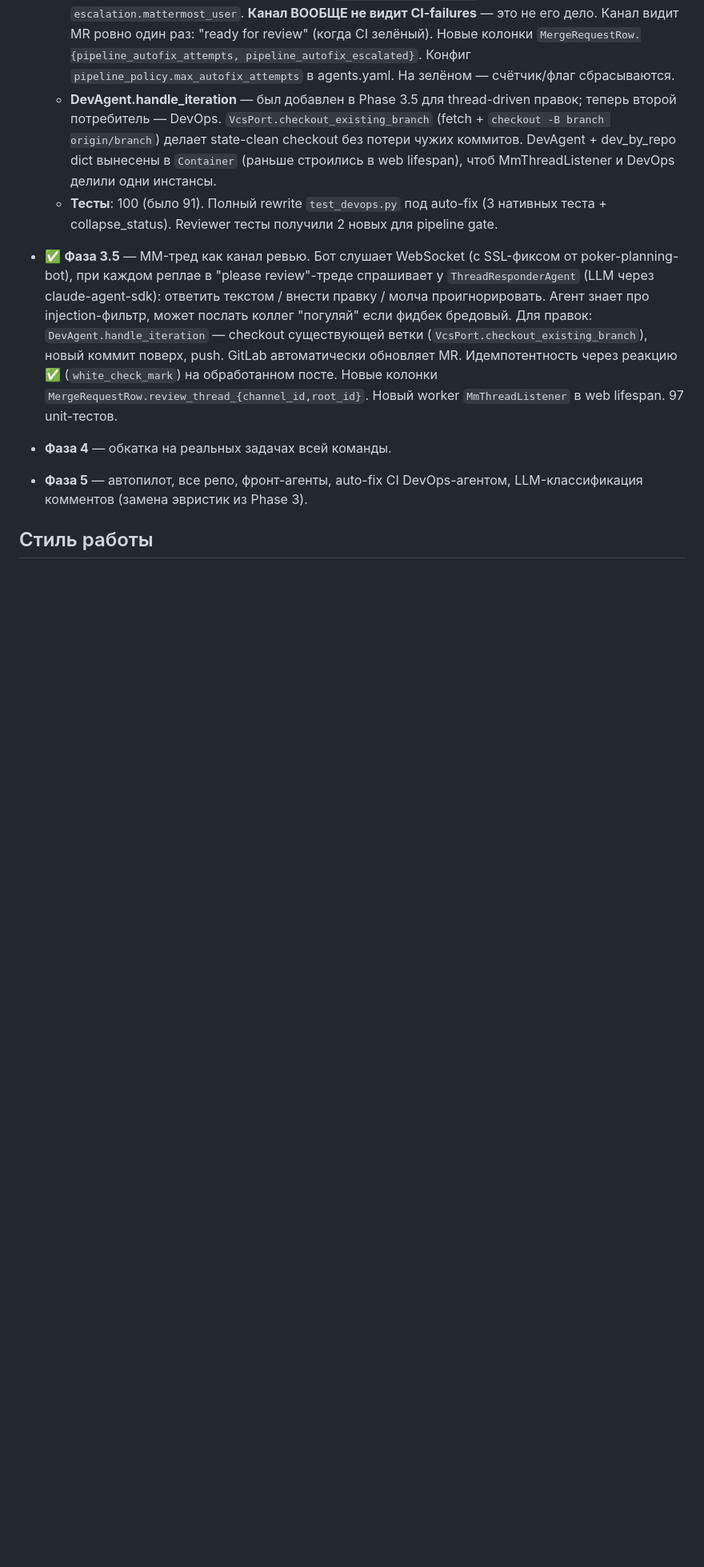
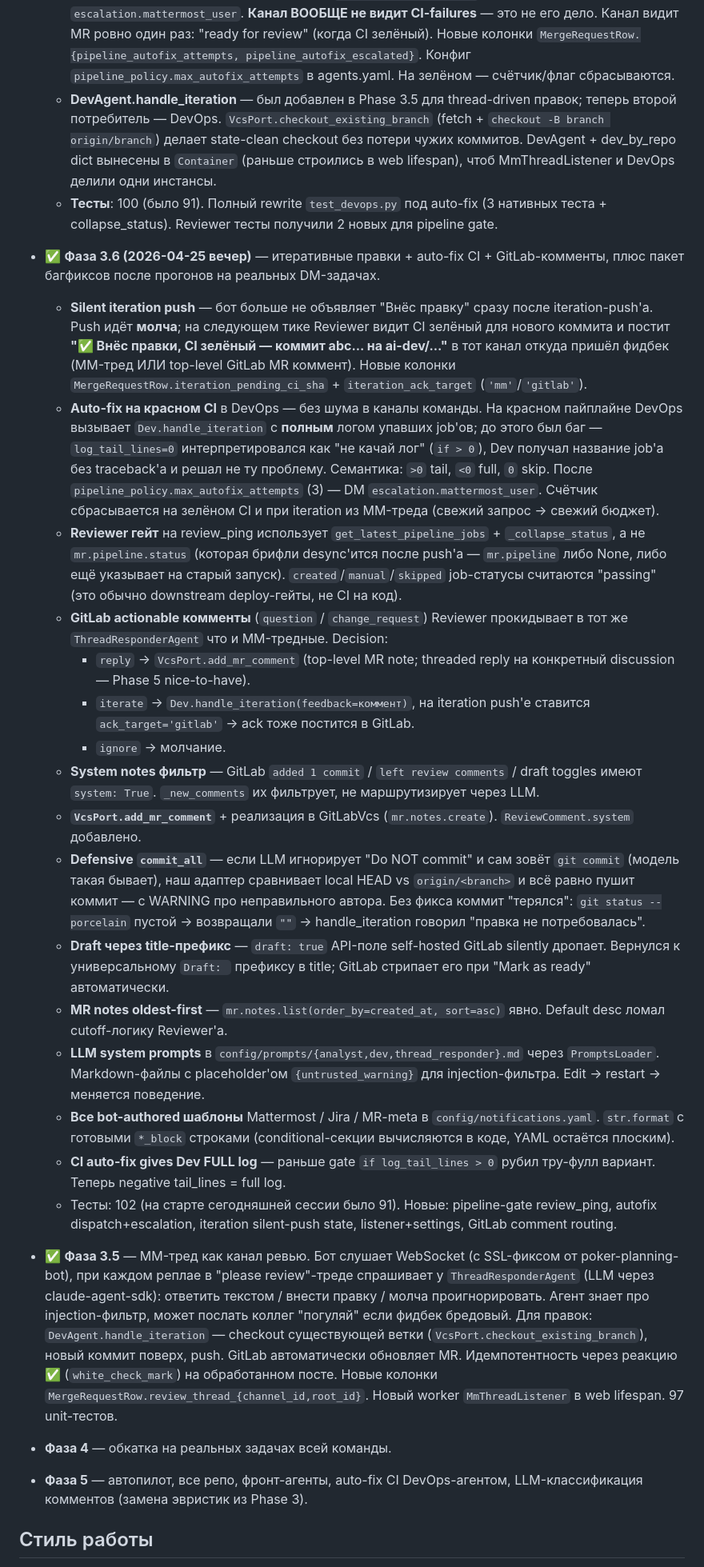
Before and after one commit to andreyvolobuev/ai-dev, a Markdown page: CONTEXT.md, the part around the change. Shown at 80% size. Drawn GitHub-style; blank space fills up the shorter version.

Commit message:
CONTEXT.md: log Phase 3.6 (silent iteration, autofix CI, GitLab comment routing)

```diff
--- a/CONTEXT.md
+++ b/CONTEXT.md
@@ -199,6 +199,24 @@ Markdown-файлы `config/rules/<agent>.md`. Подкладываются в s
   - **DevAgent.handle_iteration** — был добавлен в Phase 3.5 для thread-driven правок; теперь второй потребитель — DevOps. `VcsPort.checkout_existing_branch` (fetch + `checkout -B branch origin/branch`) делает state-clean checkout без потери чужих коммитов. DevAgent + dev_by_repo dict вынесены в `Container` (раньше строились в web lifespan), чтоб MmThreadListener и DevOps делили одни инстансы.
   - **Тесты**: 100 (было 91). Полный rewrite `test_devops.py` под auto-fix (3 нативных теста + collapse_status). Reviewer тесты получили 2 новых для pipeline gate.
 
+- ✅ **Фаза 3.6 (2026-04-25 вечер)** — итеративные правки + auto-fix CI + GitLab-комменты, плюс пакет багфиксов после прогонов на реальных DM-задачах.
+  - **Silent iteration push** — бот больше не объявляет "Внёс правку" сразу после iteration-push'а. Push идёт **молча**; на следующем тике Reviewer видит CI зелёный для нового коммита и постит **"✅ Внёс правки, CI зелёный — коммит abc... на ai-dev/..."** в тот канал откуда пришёл фидбек (MM-тред ИЛИ top-level GitLab MR коммент). Новые колонки `MergeRequestRow.iteration_pending_ci_sha` + `iteration_ack_target` (`'mm'`/`'gitlab'`).
+  - **Auto-fix на красном CI** в DevOps — без шума в каналы команды. На красном пайплайне DevOps вызывает `Dev.handle_iteration` с **полным** логом упавших job'ов; до этого был баг — `log_tail_lines=0` интерпретировался как "не качай лог" (`if > 0`), Dev получал название job'а без traceback'а и решал не ту проблему. Семантика: `>0` tail, `<0` full, `0` skip. После `pipeline_policy.max_autofix_attempts` (3) — DM `escalation.mattermost_user`. Счётчик сбрасывается на зелёном CI и при iteration из MM-треда (свежий запрос → свежий бюджет).
+  - **Reviewer гейт** на review_ping использует `get_latest_pipeline_jobs` + `_collapse_status`, а не `mr.pipeline.status` (которая брифли desync'ится после push'а — `mr.pipeline` либо None, либо ещё указывает на старый запуск). `created`/`manual`/`skipped` job-статусы считаются "passing" (это обычно downstream deploy-гейты, не CI на код).
+  - **GitLab actionable комменты** (`question` / `change_request`) Reviewer прокидывает в тот же `ThreadResponderAgent` что и MM-тредные. Decision:
+    - `reply` → `VcsPort.add_mr_comment` (top-level MR note; threaded reply на конкретный discussion — Phase 5 nice-to-have).
+    - `iterate` → `Dev.handle_iteration(feedback=коммент)`, на iteration push'е ставится `ack_target='gitlab'` → ack тоже постится в GitLab.
+    - `ignore` → молчание.
+  - **System notes фильтр** — GitLab `added 1 commit` / `left review comments` / draft toggles имеют `system: True`. `_new_comments` их фильтрует, не маршрутизирует через LLM.
+  - **`VcsPort.add_mr_comment`** + реализация в GitLabVcs (`mr.notes.create`). `ReviewComment.system` добавлено.
+  - **Defensive `commit_all`** — если LLM игнорирует "Do NOT commit" и сам зовёт `git commit` (модель такая бывает), наш адаптер сравнивает local HEAD vs `origin/<branch>` и всё равно пушит коммит — с WARNING про неправильного автора. Без фикса коммит "терялся": `git status --porcelain` пустой → возвращали `""` → handle_iteration говорил "правка не потребовалась".
+  - **Draft через title-префикс** — `draft: true` API-поле self-hosted GitLab silently дропает. Вернулся к универсальному `Draft: ` префиксу в title; GitLab стрипает его при "Mark as ready" автоматически.
+  - **MR notes oldest-first** — `mr.notes.list(order_by=created_at, sort=asc)` явно. Default desc ломал cutoff-логику Reviewer'а.
+  - **LLM system prompts** в `config/prompts/{analyst,dev,thread_responder}.md` через `PromptsLoader`. Markdown-файлы с placeholder'ом `{untrusted_warning}` для injection-фильтра. Edit → restart → меняется поведение.
+  - **Все bot-authored шаблоны** Mattermost / Jira / MR-meta в `config/notifications.yaml`. `str.format` с готовыми `*_block` строками (conditional-секции вычисляются в коде, YAML остаётся плоским).
+  - **CI auto-fix gives Dev FULL log** — раньше gate `if log_tail_lines > 0` рубил тру-фулл вариант. Теперь negative tail_lines = full log.
+  - Тесты: 102 (на старте сегодняшней сессии было 91). Новые: pipeline-gate review_ping, autofix dispatch+escalation, iteration silent-push state, listener+settings, GitLab comment routing.
+
 - ✅ **Фаза 3.5** — MM-тред как канал ревью. Бот слушает WebSocket (с SSL-фиксом от poker-planning-bot), при каждом реплае в "please review"-треде спрашивает у `ThreadResponderAgent` (LLM через claude-agent-sdk): ответить текстом / внести правку / молча проигнорировать. Агент знает про injection-фильтр, может послать коллег "погуляй" если фидбек бредовый. Для правок: `DevAgent.handle_iteration` — checkout существующей ветки (`VcsPort.checkout_existing_branch`), новый коммит поверх, push. GitLab автоматически обновляет MR. Идемпотентность через реакцию ✅ (`white_check_mark`) на обработанном посте. Новые колонки `MergeRequestRow.review_thread_{channel_id,root_id}`. Новый worker `MmThreadListener` в web lifespan. 97 unit-тестов.
 - **Фаза 4** — обкатка на реальных задачах всей команды.
 - **Фаза 5** — автопилот, все репо, фронт-агенты, auto-fix CI DevOps-агентом, LLM-классификация комментов (замена эвристик из Phase 3).
```
